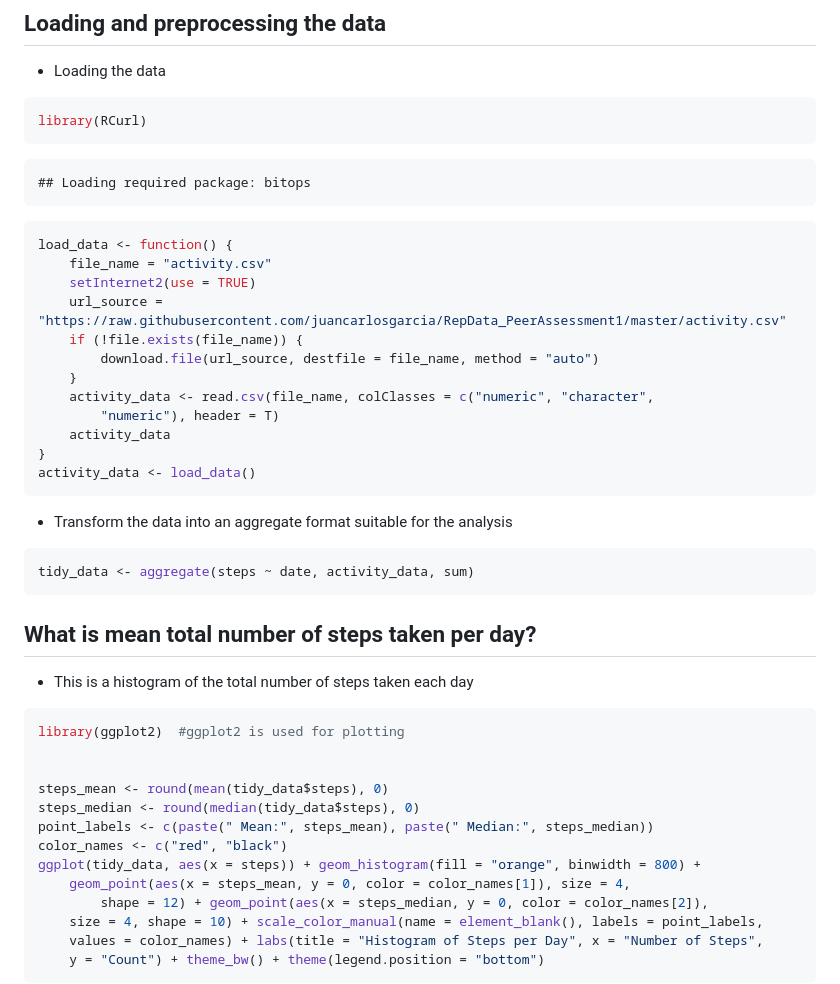
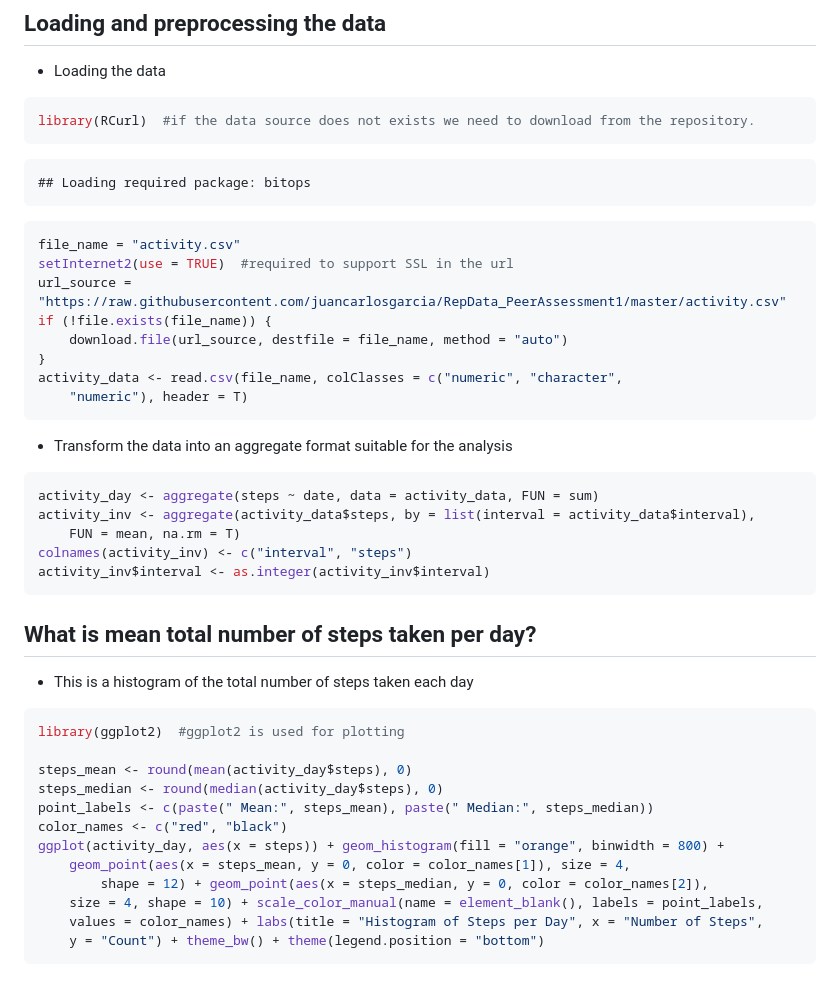
Before and after one commit to juancarlosgarcia/RepData_PeerAssessment1, a Markdown page: PA1_template.md, the part around the change printed below. GitHub-like rendering.

````diff
--- a/PA1_template.md
+++ b/PA1_template.md
@@ -10,7 +10,7 @@ This assignment makes use of data from a personal activity monitoring device. Th
 * Loading the data
 
 ```r
-library(RCurl)
+library(RCurl)  #if the data source does not exists we need to download from the repository.
 ```
 
 ```
@@ -18,24 +18,24 @@ library(RCurl)
 ```
 
 ```r
-load_data <- function() {
-    file_name = "activity.csv"
-    setInternet2(use = TRUE)
-    url_source = "https://raw.githubusercontent.com/juancarlosgarcia/RepData_PeerAssessment1/master/activity.csv"
-    if (!file.exists(file_name)) {
-        download.file(url_source, destfile = file_name, method = "auto")
-    }
-    activity_data <- read.csv(file_name, colClasses = c("numeric", "character",
-        "numeric"), header = T)
-    activity_data
+file_name = "activity.csv"
+setInternet2(use = TRUE)  #required to support SSL in the url
+url_source = "https://raw.githubusercontent.com/juancarlosgarcia/RepData_PeerAssessment1/master/activity.csv"
+if (!file.exists(file_name)) {
+    download.file(url_source, destfile = file_name, method = "auto")
 }
-activity_data <- load_data()
+activity_data <- read.csv(file_name, colClasses = c("numeric", "character",
+    "numeric"), header = T)
 ```
 
 * Transform the data into an aggregate format suitable for the analysis
 
 ```r
-tidy_data <- aggregate(steps ~ date, activity_data, sum)
+activity_day <- aggregate(steps ~ date, data = activity_data, FUN = sum)
+activity_inv <- aggregate(activity_data$steps, by = list(interval = activity_data$interval),
+    FUN = mean, na.rm = T)
+colnames(activity_inv) <- c("interval", "steps")
+activity_inv$interval <- as.integer(activity_inv$interval)
 ```
 
 
@@ -47,12 +47,11 @@ tidy_data <- aggregate(steps ~ date, activity_data, sum)
 ```r
 library(ggplot2)  #ggplot2 is used for plotting
 
-
-steps_mean <- round(mean(tidy_data$steps), 0)
-steps_median <- round(median(tidy_data$steps), 0)
+steps_mean <- round(mean(activity_day$steps), 0)
+steps_median <- round(median(activity_day$steps), 0)
 point_labels <- c(paste(" Mean:", steps_mean), paste(" Median:", steps_median))
 color_names <- c("red", "black")
-ggplot(tidy_data, aes(x = steps)) + geom_histogram(fill = "orange", binwidth = 800) +
+ggplot(activity_day, aes(x = steps)) + geom_histogram(fill = "orange", binwidth = 800) +
     geom_point(aes(x = steps_mean, y = 0, color = color_names[1]), size = 4,
         shape = 12) + geom_point(aes(x = steps_median, y = 0, color = color_names[2]),
     size = 4, shape = 10) + scale_color_manual(name = element_blank(), labels = point_labels,
````
Also changed, not shown: other parts of PA1_template.md (+27 -0 lines), figure/daily_pattern.png (added), 2 other files.
